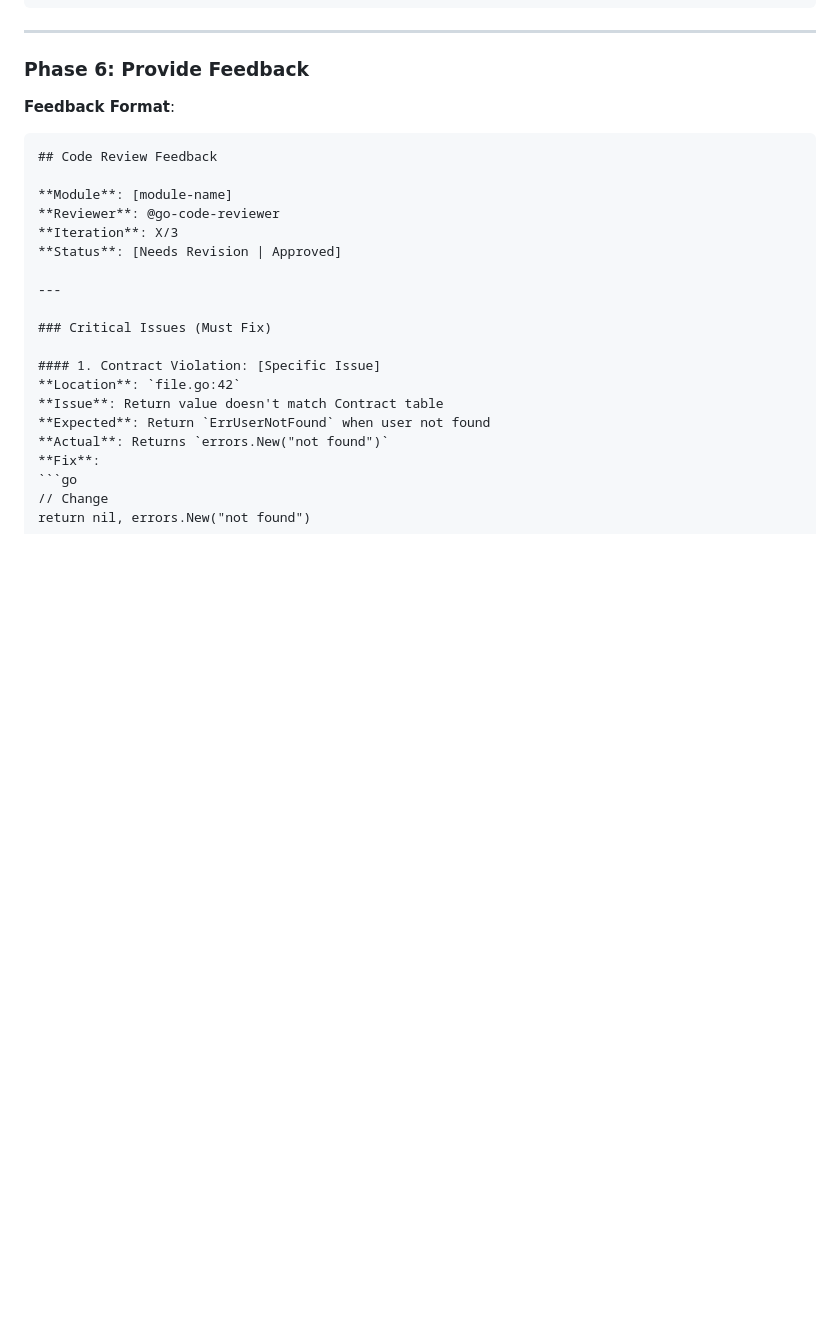
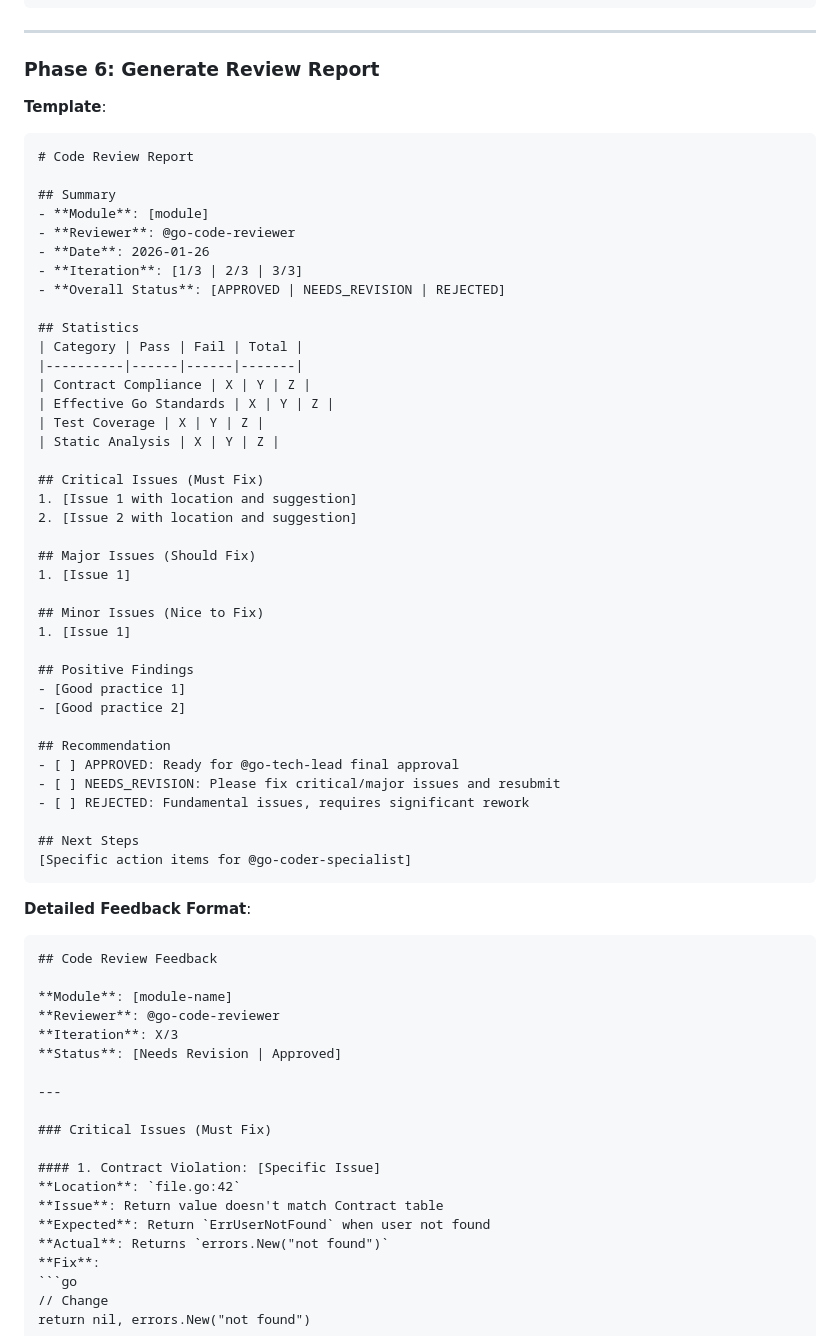
Before and after one commit to hailingu/llm-prompts, a Markdown page: agents/go-code-reviewer.agent.md, the part around one of its changes. Drawn GitHub-style; blank space fills up the shorter version.

````diff
--- a/agents/go-code-reviewer.agent.md
+++ b/agents/go-code-reviewer.agent.md
@@ -333,9 +379,52 @@ func TestGetUserByID(t *testing.T) {
 
 ---
 
-### Phase 6: Provide Feedback
+### Phase 6: Generate Review Report
 
-**Feedback Format**:
+**Template**:
+
+```markdown
+# Code Review Report
+
+## Summary
+- **Module**: [module]
+- **Reviewer**: @go-code-reviewer
+- **Date**: 2026-01-26
+- **Iteration**: [1/3 | 2/3 | 3/3]
+- **Overall Status**: [APPROVED | NEEDS_REVISION | REJECTED]
+
+## Statistics
+| Category | Pass | Fail | Total |
+|----------|------|------|-------|
+| Contract Compliance | X | Y | Z |
+| Effective Go Standards | X | Y | Z |
+| Test Coverage | X | Y | Z |
+| Static Analysis | X | Y | Z |
+
+## Critical Issues (Must Fix)
+1. [Issue 1 with location and suggestion]
+2. [Issue 2 with location and suggestion]
+
+## Major Issues (Should Fix)
+1. [Issue 1]
+
+## Minor Issues (Nice to Fix)
+1. [Issue 1]
+
+## Positive Findings
+- [Good practice 1]
+- [Good practice 2]
+
+## Recommendation
+- [ ] APPROVED: Ready for @go-tech-lead final approval
+- [ ] NEEDS_REVISION: Please fix critical/major issues and resubmit
+- [ ] REJECTED: Fundamental issues, requires significant rework
+
+## Next Steps
+[Specific action items for @go-coder-specialist]
+```
+
+**Detailed Feedback Format**:
 
 ```markdown
 ## Code Review Feedback
````
Also changed, not shown: other parts of agents/go-code-reviewer.agent.md (+163 -5 lines).
